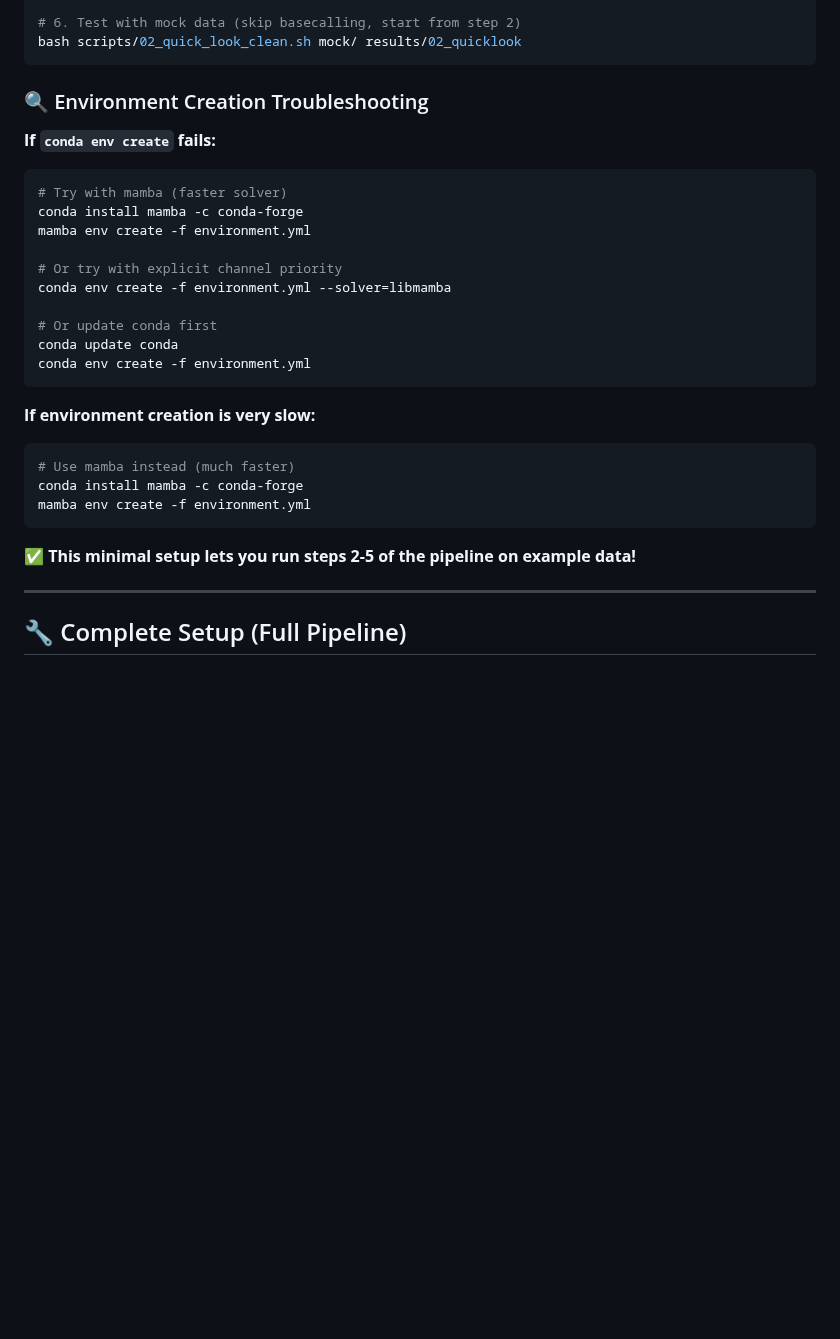
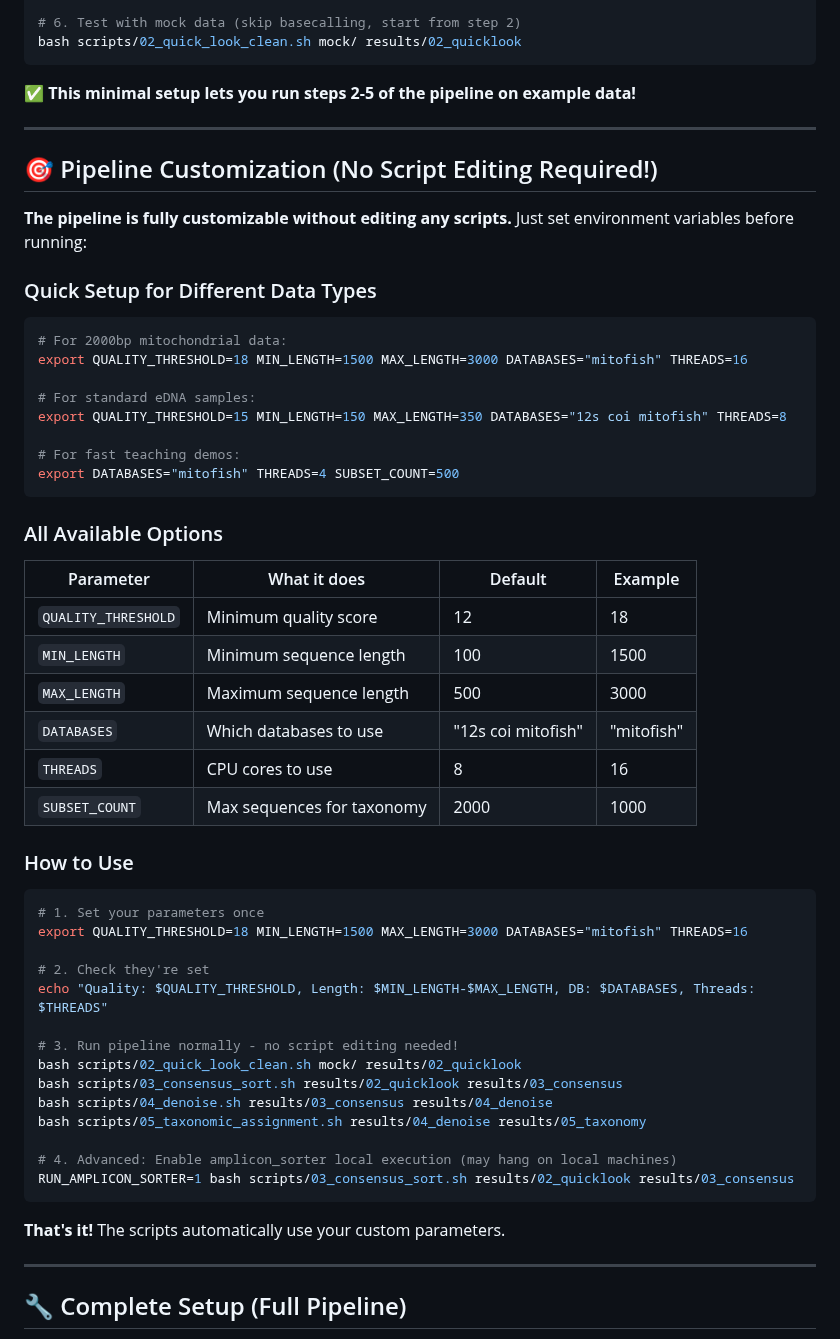
Before and after one commit to piedna/DeCodeDNA, a Markdown page: installation_guide.md, the part around one of its changes. Rendered like a GitHub page; blank space fills up the shorter version.

````diff
--- a/installation_guide.md
+++ b/installation_guide.md
@@ -160,30 +131,58 @@ bash scripts/install_R_dependencies.sh
 bash scripts/02_quick_look_clean.sh mock/ results/02_quicklook
 ```
 
-### 🔍 Environment Creation Troubleshooting
+**✅ This minimal setup lets you run steps 2-5 of the pipeline on example data!**
 
-**If `conda env create` fails:**
+---
+
+## 🎯 Pipeline Customization (No Script Editing Required!)
+
+**The pipeline is fully customizable without editing any scripts.** Just set environment variables before running:
+
+### Quick Setup for Different Data Types
+
 ```bash
-# Try with mamba (faster solver)
-conda install mamba -c conda-forge
-mamba env create -f environment.yml
+# For 2000bp mitochondrial data:
+export QUALITY_THRESHOLD=18 MIN_LENGTH=1500 MAX_LENGTH=3000 DATABASES="mitofish" THREADS=16
 
-# Or try with explicit channel priority
-conda env create -f environment.yml --solver=libmamba
+# For standard eDNA samples:
+export QUALITY_THRESHOLD=15 MIN_LENGTH=150 MAX_LENGTH=350 DATABASES="12s coi mitofish" THREADS=8
 
-# Or update conda first
-conda update conda
-conda env create -f environment.yml
+# For fast teaching demos:
+export DATABASES="mitofish" THREADS=4 SUBSET_COUNT=500
 ```
 
-**If environment creation is very slow:**
+### All Available Options
+
+| Parameter | What it does | Default | Example |
+|-----------|--------------|---------|---------|
+| `QUALITY_THRESHOLD` | Minimum quality score | 12 | 18 |
+| `MIN_LENGTH` | Minimum sequence length | 100 | 1500 |
+| `MAX_LENGTH` | Maximum sequence length | 500 | 3000 |
+| `DATABASES` | Which databases to use | "12s coi mitofish" | "mitofish" |
+| `THREADS` | CPU cores to use | 8 | 16 |
+| `SUBSET_COUNT` | Max sequences for taxonomy | 2000 | 1000 |
+
+### How to Use
+
 ```bash
-# Use mamba instead (much faster)
-conda install mamba -c conda-forge
-mamba env create -f environment.yml
+# 1. Set your parameters once
+export QUALITY_THRESHOLD=18 MIN_LENGTH=1500 MAX_LENGTH=3000 DATABASES="mitofish" THREADS=16
+
+# 2. Check they're set
+echo "Quality: $QUALITY_THRESHOLD, Length: $MIN_LENGTH-$MAX_LENGTH, DB: $DATABASES, Threads: $THREADS"
+
+# 3. Run pipeline normally - no script editing needed!
+bash scripts/02_quick_look_clean.sh mock/ results/02_quicklook
+bash scripts/03_consensus_sort.sh results/02_quicklook results/03_consensus
+bash scripts/04_denoise.sh results/03_consensus results/04_denoise
+bash scripts/05_taxonomic_assignment.sh results/04_denoise results/05_taxonomy
+
+# 4. Advanced: Enable amplicon_sorter local execution (may hang on local machines)
+RUN_AMPLICON_SORTER=1 bash scripts/03_consensus_sort.sh results/02_quicklook results/03_consensus
 ```
 
-**✅ This minimal setup lets you run steps 2-5 of the pipeline on example data!**
+**That's it!** The scripts automatically use your custom parameters.
 
 ---
 
````
Also changed, not shown: other parts of installation_guide.md (+16 -264 lines).
